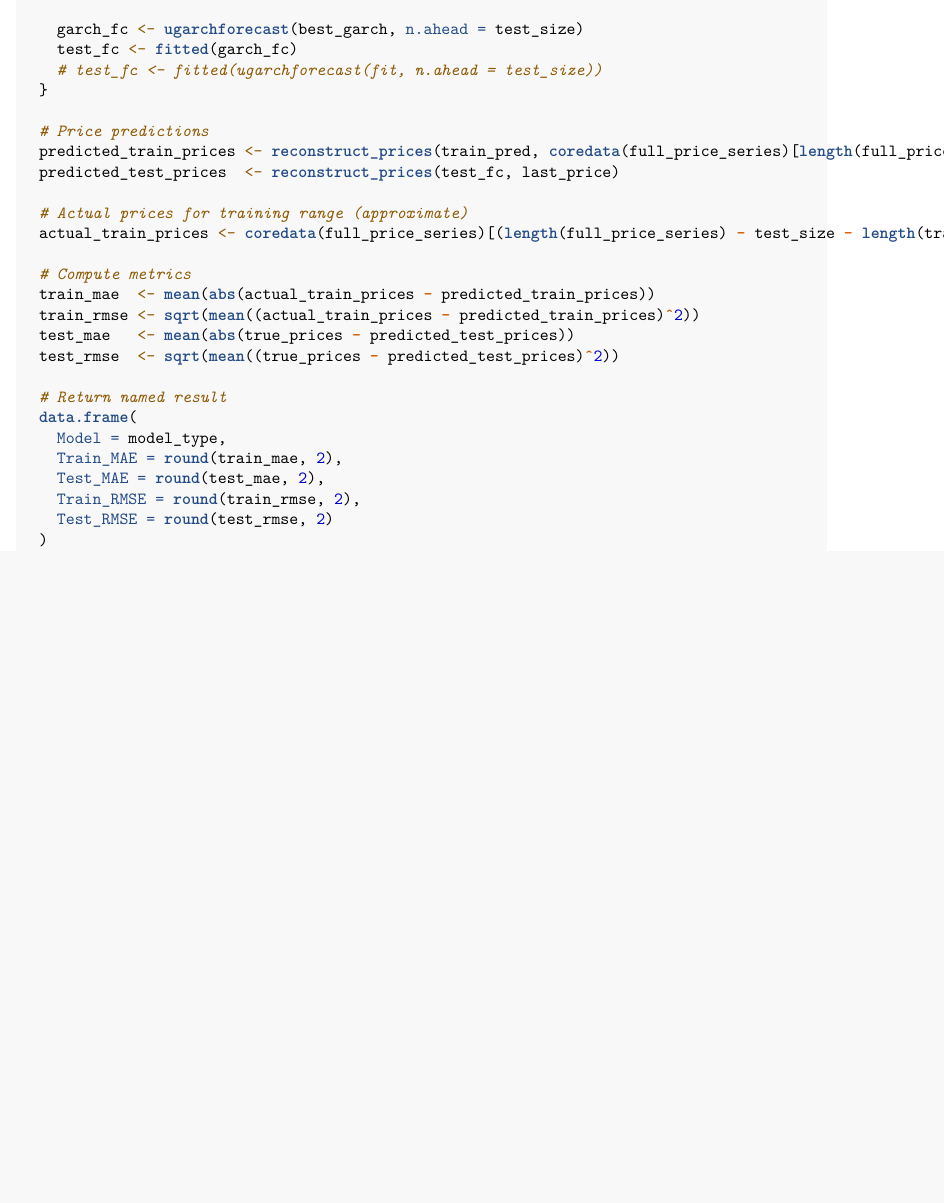
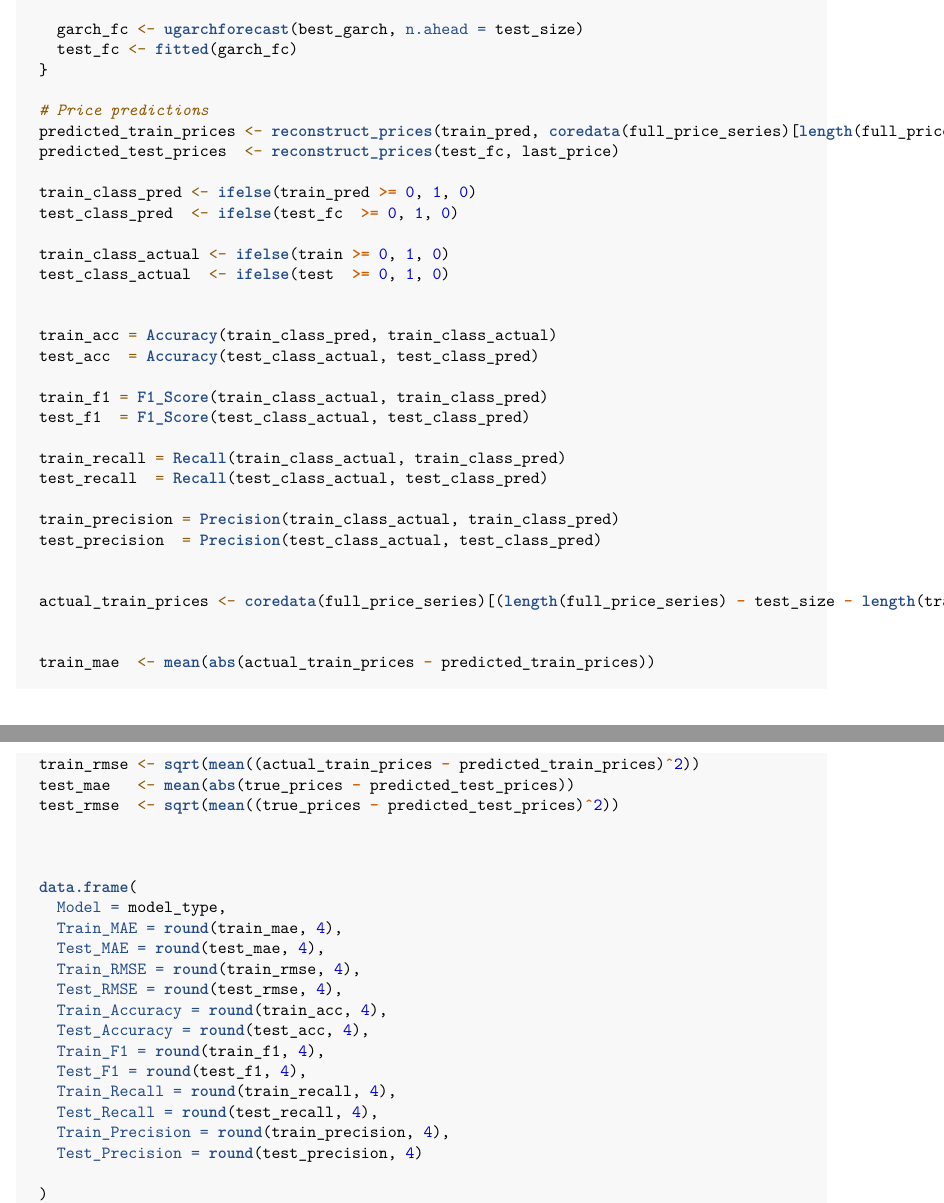
Before and after one commit to takumihoriba/btc-arima, an R Markdown document (btc-stats-models.Rmd): part of page 21 of 22 before the commit and two parts of pages 21 and 22 of 23 after it, the two joined at a grey line, cut so that both start at the same text, the shorter picture padded with empty space. The pictures show the output file btc-stats-models.pdf that the author committed with the source.

Commit message:
update csv with classification results

```diff
--- a/btc-stats-models.Rmd
+++ b/btc-stats-models.Rmd
@@ -370,29 +371,57 @@ evaluate_model <- function(model_type = c("ARIMA", "ETS", "GARCH"),
 
     garch_fc <- ugarchforecast(best_garch, n.ahead = test_size)
     test_fc <- fitted(garch_fc)
-    # test_fc <- fitted(ugarchforecast(fit, n.ahead = test_size))
   }
 
   # Price predictions
   predicted_train_prices <- reconstruct_prices(train_pred, coredata(full_price_series)[length(full_price_series) - test_size - length(train_pred)])
   predicted_test_prices  <- reconstruct_prices(test_fc, last_price)
 
-  # Actual prices for training range (approximate)
+  train_class_pred <- ifelse(train_pred >= 0, 1, 0)
+  test_class_pred  <- ifelse(test_fc  >= 0, 1, 0)
+
+  train_class_actual <- ifelse(train >= 0, 1, 0)
+  test_class_actual  <- ifelse(test  >= 0, 1, 0)
+
+
+  train_acc = Accuracy(train_class_pred, train_class_actual)
+  test_acc  = Accuracy(test_class_actual, test_class_pred)
+
+  train_f1 = F1_Score(train_class_actual, train_class_pred)
+  test_f1  = F1_Score(test_class_actual, test_class_pred)
+
+  train_recall = Recall(train_class_actual, train_class_pred)
+  test_recall  = Recall(test_class_actual, test_class_pred)
+
+  train_precision = Precision(train_class_actual, train_class_pred)
+  test_precision  = Precision(test_class_actual, test_class_pred)
+
+
   actual_train_prices <- coredata(full_price_series)[(length(full_price_series) - test_size - length(train_pred) + 1):(length(full_price_series) - test_size)]
 
-  # Compute metrics
+
   train_mae  <- mean(abs(actual_train_prices - predicted_train_prices))
   train_rmse <- sqrt(mean((actual_train_prices - predicted_train_prices)^2))
   test_mae   <- mean(abs(true_prices - predicted_test_prices))
   test_rmse  <- sqrt(mean((true_prices - predicted_test_prices)^2))
 
-  # Return named result
+
+
   data.frame(
     Model = model_type,
-    Train_MAE = round(train_mae, 2),
-    Test_MAE = round(test_mae, 2),
-    Train_RMSE = round(train_rmse, 2),
-    Test_RMSE = round(test_rmse, 2)
+    Train_MAE = round(train_mae, 4),
+    Test_MAE = round(test_mae, 4),
+    Train_RMSE = round(train_rmse, 4),
+    Test_RMSE = round(test_rmse, 4),
+    Train_Accuracy = round(train_acc, 4),
+    Test_Accuracy = round(test_acc, 4),
+    Train_F1 = round(train_f1, 4),
+    Test_F1 = round(test_f1, 4),
+    Train_Recall = round(train_recall, 4),
+    Test_Recall = round(test_recall, 4),
+    Train_Precision = round(train_precision, 4),
+    Test_Precision = round(test_precision, 4)
+
   )
 }
 
--- a/figs/forecast_results_classical_methods.csv
+++ b/figs/forecast_results_classical_methods.csv
@@ -1,4 +1,4 @@
-"Model","Train_MAE","Test_MAE","Train_RMSE","Test_RMSE"
-"ARIMA",4880.19,2671.28,9363.21,3167.45
-"ETS",4725.47,2676.6,9185.44,3176.75
-"GARCH",4307.19,2688.55,6806.5,3170.94
+"Model","Train_MAE","Test_MAE","Train_RMSE","Test_RMSE","Train_Accuracy","Test_Accuracy","Train_F1","Test_F1","Train_Recall","Test_Recall","Train_Precision","Test_Precision"
+"ARIMA",4880.1899,2671.2792,9363.2072,3167.4544,0.5447,0.5333,0.2308,NA,0.1483,NA,0.5203,NA
+"ETS",4725.4748,2676.6038,9185.4401,3176.7473,0.5393,0.5333,NA,NA,NA,NA,NA,NA
+"GARCH",4307.1858,2688.547,6806.5039,3170.9437,0.5385,0.4667,0.3103,0.1111,0.2254,0.0714,0.4982,0.25
```
Also changed, not shown: btc-stats-models.pdf, btc-stats-models.Rmd (2 more changed lines).
